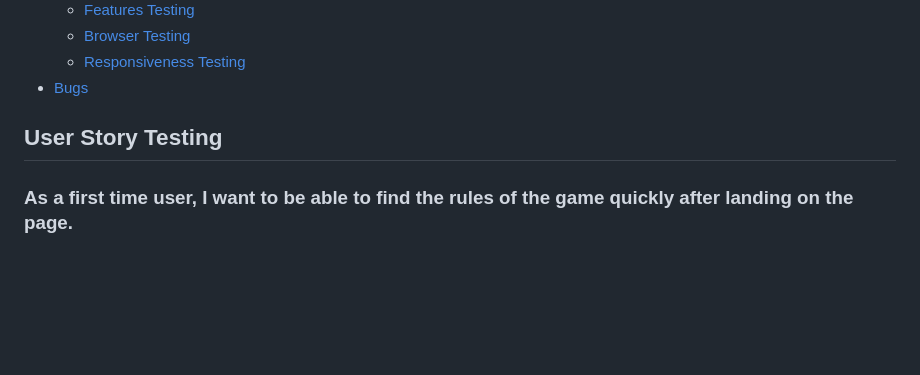
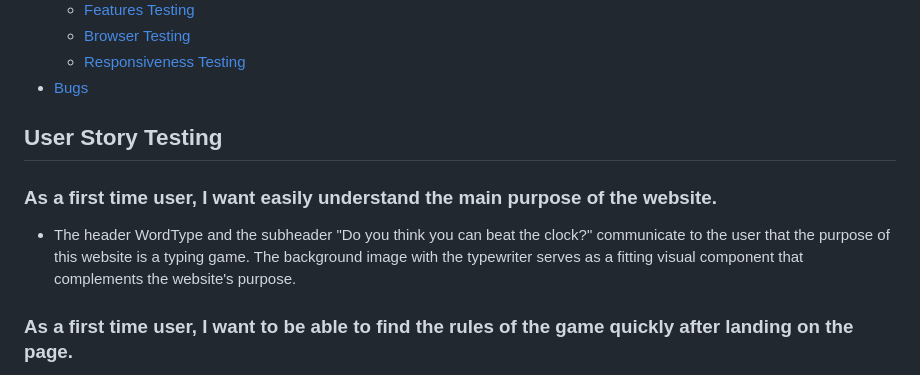
Before and after one commit to Dayana-N/portfolio-project-2-word-type, a Markdown page: testing.md, the part around the change. GitHub-like rendering; blank space fills up the shorter version.

```diff
--- a/testing.md
+++ b/testing.md
@@ -16,6 +16,8 @@
 * [Bugs](#bugs)
 
 ## User Story Testing
+### As a first time user, I want easily understand the main purpose of the website.
+- The header WordType and the subheader "Do you think you can beat the clock?" communicate to the user that the purpose of this website is a typing game. The background image with the typewriter serves as a fitting visual component that complements the website's purpose.
 ### As a first time user, I want to be able to find the rules of the game quickly after landing on the page.
 - The how to play button is displayed on the landing page and provides instructions for the user on the rules of the game.
 ### As a first time user, I want to be able to select different difficulty levels for the game.
```
Also changed, not shown: README.md (+1 -0 lines).
